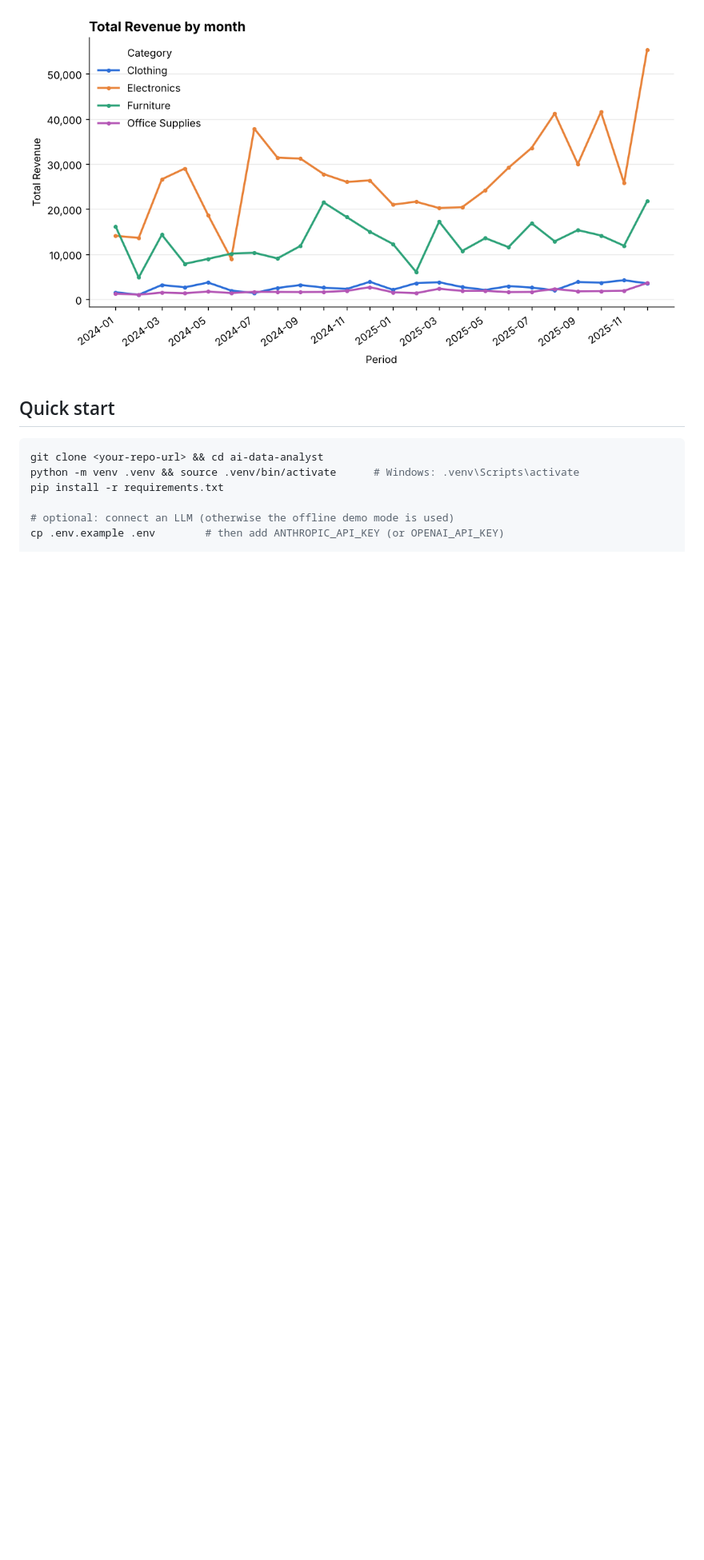
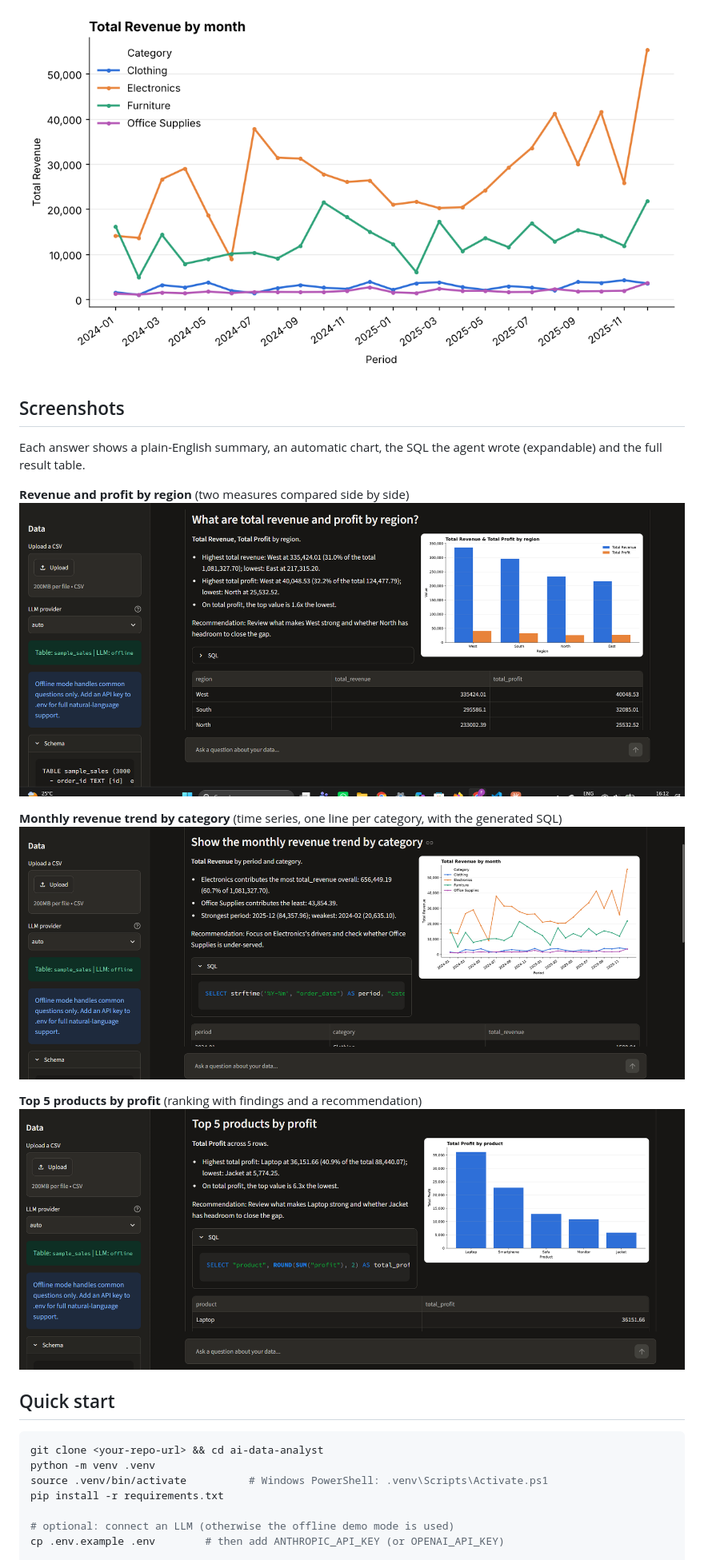
Before and after one commit to Fariha12t/autonomous-ai-data-analyst-agent, a Markdown page: README.md, the part around one of its changes. Shown at 80% size. GitHub-like rendering; pictures changed too: docs/screenshots/02-revenue-profit-by-region.png (added), docs/screenshots/03-monthly-revenue-trend.png (added), docs/screenshots/04-top-products-by-profit.png (added); blank space fills up the shorter version.

Commit message:
added working model screenshots , completed readme file

````diff
--- a/README.md
+++ b/README.md
@@ -41,11 +43,25 @@ Ask questions about a dataset in plain English. An LLM-driven agent writes the S
 
 ![Monthly revenue by category](docs/monthly_revenue_by_category.png)
 
+## Screenshots
+
+Each answer shows a plain-English summary, an automatic chart, the SQL the agent wrote (expandable) and the full result table.
+
+**Revenue and profit by region** (two measures compared side by side)
+![Revenue and profit by region](docs/screenshots/02-revenue-profit-by-region.png)
+
+**Monthly revenue trend by category** (time series, one line per category, with the generated SQL)
+![Monthly revenue trend](docs/screenshots/03-monthly-revenue-trend.png)
+
+**Top 5 products by profit** (ranking with findings and a recommendation)
+![Top products by profit](docs/screenshots/04-top-products-by-profit.png)
+
 ## Quick start
 
 ```bash
 git clone <your-repo-url> && cd ai-data-analyst
-python -m venv .venv && source .venv/bin/activate      # Windows: .venv\Scripts\activate
+python -m venv .venv
+source .venv/bin/activate          # Windows PowerShell: .venv\Scripts\Activate.ps1
 pip install -r requirements.txt
 
 # optional: connect an LLM (otherwise the offline demo mode is used)
````
Also changed, not shown: other parts of README.md (+20 -5 lines), docs/screenshots/01-app-home.png (added).
